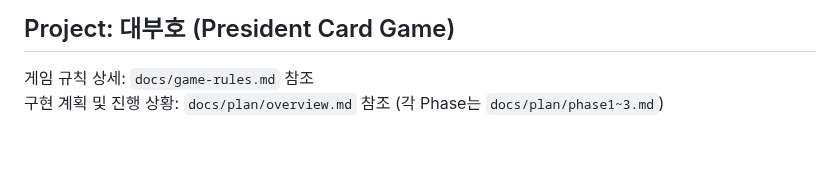
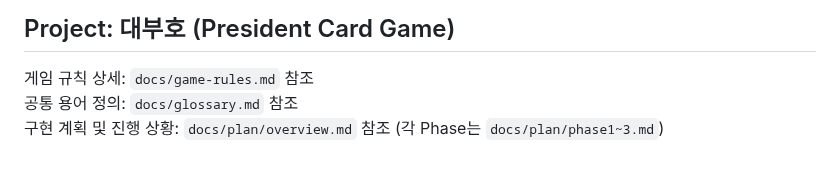
Before and after one commit to MingyuKwon/President_P5, a Markdown page: CLAUDE.md, the part around the change. Rendered like a GitHub page.

Commit message:
docs: 공통 용어 사전 추가 (glossary.md), CLAUDE.md에 참조 등록

```diff
--- a/CLAUDE.md
+++ b/CLAUDE.md
@@ -86,4 +86,5 @@ Strong success criteria let you loop independently. Weak criteria ("make it work
 ## Project: 대부호 (President Card Game)
 
 게임 규칙 상세: `docs/game-rules.md` 참조
+공통 용어 정의: `docs/glossary.md` 참조
 구현 계획 및 진행 상황: `docs/plan/overview.md` 참조 (각 Phase는 `docs/plan/phase1~3.md`)
```
Also changed, not shown: docs/glossary.md (added, +60 -0 lines).
